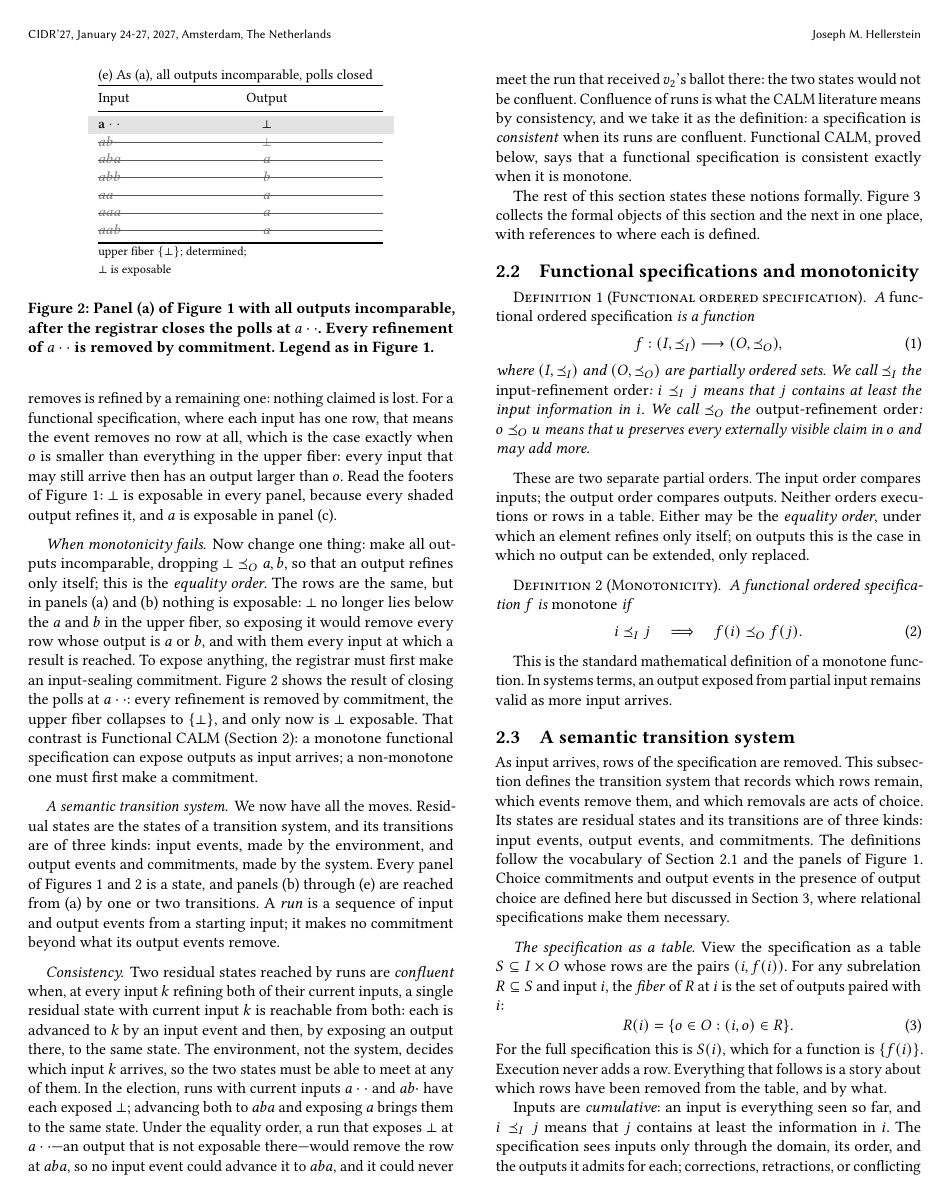
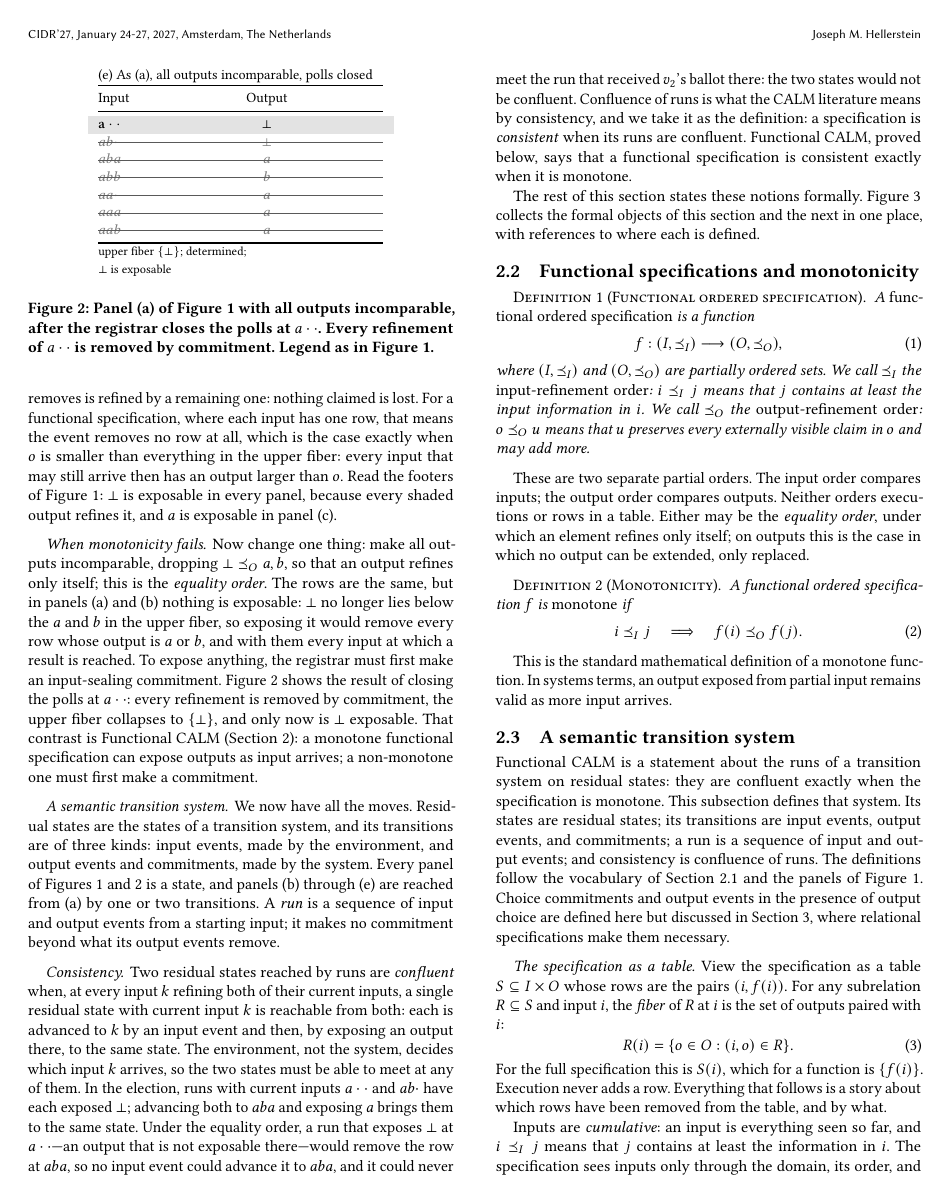
Before and after one commit to jhellerstein/coord-criterion, a LaTeX document (main.tex): page 4 of 20. Compiled offline with pdfLaTeX.

Commit message:
2.3 opening and Section 2 signpost: the transition system whose runs Functional CALM is about

```diff
--- a/main.tex
+++ b/main.tex
@@ -610,11 +610,12 @@ arrives.
 \subsection{A semantic transition system}
 \label{sec:determination}
 
-As input arrives, rows of the specification are removed.  This subsection
-defines the transition system that records which rows remain, which events
-remove them, and which removals are acts of choice.  Its states are residual
-states and its transitions are of three kinds: input events, output events,
-and commitments.  The definitions follow the vocabulary of
+Functional CALM is a statement about the runs of a transition system on
+residual states: they are confluent exactly when the specification is
+monotone.  This subsection defines that system.  Its states are residual
+states; its transitions are input events, output events, and commitments; a
+run is a sequence of input and output events; and consistency is confluence
+of runs.  The definitions follow the vocabulary of
 Section~\ref{sec:election-story} and the panels of
 Figure~\ref{fig:election-frames}.  Choice commitments and output events in the
 presence of output choice are defined here but discussed in
```
Also changed, not shown: main.tex (2 more changed lines).
